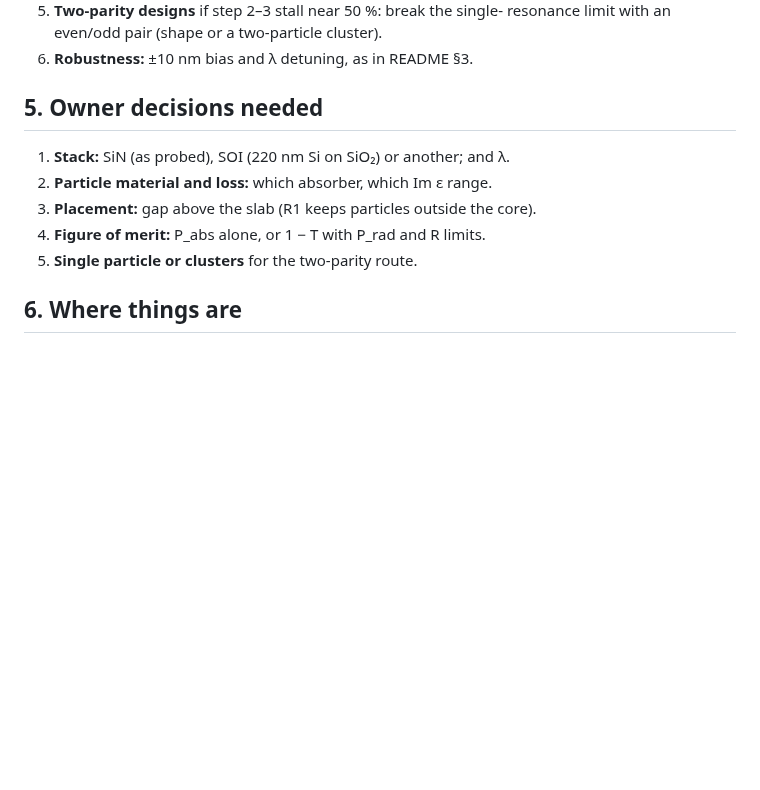
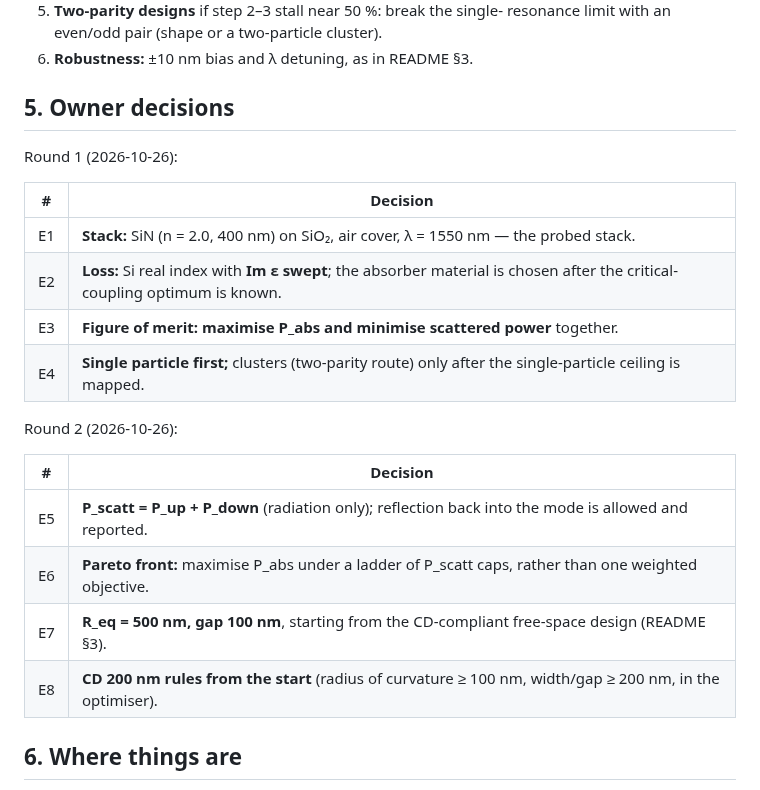
Before and after one commit to claudio-sc/pysie2d, a Markdown page: docs/design/anapole-extinction-handoff.md, the part around the change. Rendered like a GitHub page; blank space fills up the shorter version.

Commit message:
docs: extinction owner decisions E1–E8

```diff
--- a/docs/design/anapole-extinction-handoff.md
+++ b/docs/design/anapole-extinction-handoff.md
@@ -137,13 +137,25 @@ SiN slab (n = 2.0, 400 nm) on SiO₂, air cover, TE₀ (pol 2, n_eff = 1.715),
    resonance limit with an even/odd pair (shape or a two-particle cluster).
 6. **Robustness:** ±10 nm bias and λ detuning, as in README §3.
 
-## 5. Owner decisions needed
+## 5. Owner decisions
 
-1. **Stack:** SiN (as probed), SOI (220 nm Si on SiO₂) or another; and λ.
-2. **Particle material and loss:** which absorber, which Im ε range.
-3. **Placement:** gap above the slab (R1 keeps particles outside the core).
-4. **Figure of merit:** P_abs alone, or 1 − T with P_rad and R limits.
-5. **Single particle or clusters** for the two-parity route.
+Round 1 (2026-10-26):
+
+| # | Decision |
+| --- | --- |
+| E1 | **Stack:** SiN (n = 2.0, 400 nm) on SiO₂, air cover, λ = 1550 nm — the probed stack. |
+| E2 | **Loss:** Si real index with **Im ε swept**; the absorber material is chosen after the critical-coupling optimum is known. |
+| E3 | **Figure of merit: maximise P_abs and minimise scattered power** together. |
+| E4 | **Single particle first;** clusters (two-parity route) only after the single-particle ceiling is mapped. |
+
+Round 2 (2026-10-26):
+
+| # | Decision |
+| --- | --- |
+| E5 | **P_scatt = P_up + P_down** (radiation only); reflection back into the mode is allowed and reported. |
+| E6 | **Pareto front:** maximise P_abs under a ladder of P_scatt caps, rather than one weighted objective. |
+| E7 | **R_eq = 500 nm, gap 100 nm**, starting from the CD-compliant free-space design (README §3). |
+| E8 | **CD 200 nm rules from the start** (radius of curvature ≥ 100 nm, width/gap ≥ 200 nm, in the optimiser). |
 
 ## 6. Where things are
 
```
